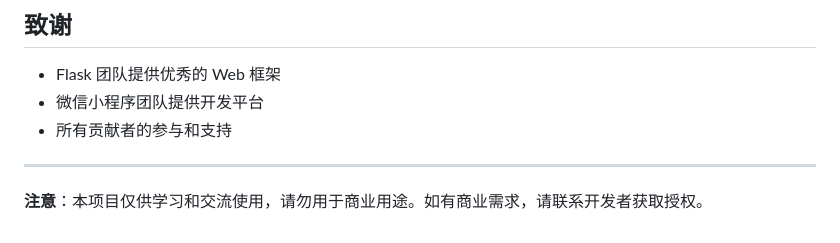
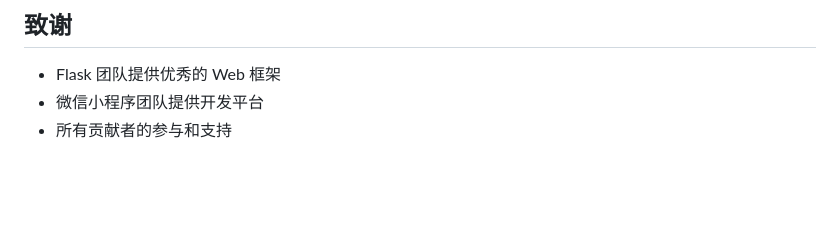
Before and after one commit to beverlyLee/handMakeLoverShowPlatform, a Markdown page: README.md, the part around the change. Rendered like a GitHub page; blank space fills up the shorter version.

```diff
--- a/README.md
+++ b/README.md
@@ -828,7 +828,3 @@ server {
 - Flask 团队提供优秀的 Web 框架
 - 微信小程序团队提供开发平台
 - 所有贡献者的参与和支持
-
----
-
-**注意**：本项目仅供学习和交流使用，请勿用于商业用途。如有商业需求，请联系开发者获取授权。
```
